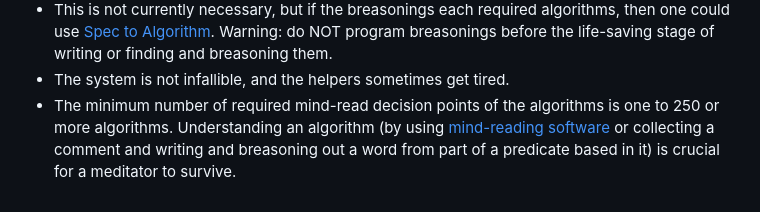
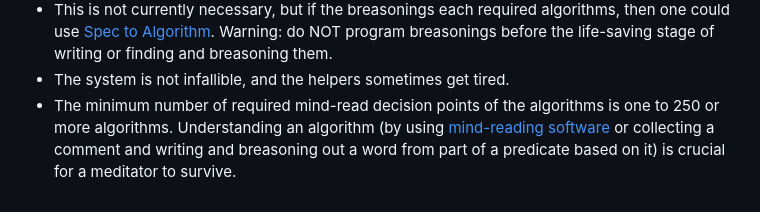
Before and after one commit to luciangreen/Time_Machine, a Markdown page: prevent_others_dying.md, the part around the change. Drawn GitHub-style.

```diff
--- a/prevent_others_dying.md
+++ b/prevent_others_dying.md
@@ -48,4 +48,4 @@ Notes:
 * Note 1. Thinking of aphors' parts is supposed to lead to breasonings, not replace them. For help calculating x, y and z dimensions from length ratios and a length, please run `Philosophy/text2aphors.pl`.
 * This is not currently necessary, but if the breasonings each required algorithms, then one could use <a href="https://github.com/luciangreen/Philosophy">Spec to Algorithm</a>. Warning: do NOT program breasonings before the life-saving stage of writing or finding and breasoning them.
 * The system is not infallible, and the helpers sometimes get tired.
-* The minimum number of required mind-read decision points of the algorithms is one to 250 or more algorithms. Understanding an algorithm (by using <a href="https://github.com/luciangreen/mindreader">mind-reading software</a> or collecting a comment and writing and breasoning out a word from part of a predicate based in it) is crucial for a meditator to survive.
+* The minimum number of required mind-read decision points of the algorithms is one to 250 or more algorithms. Understanding an algorithm (by using <a href="https://github.com/luciangreen/mindreader">mind-reading software</a> or collecting a comment and writing and breasoning out a word from part of a predicate based on it) is crucial for a meditator to survive.
```
